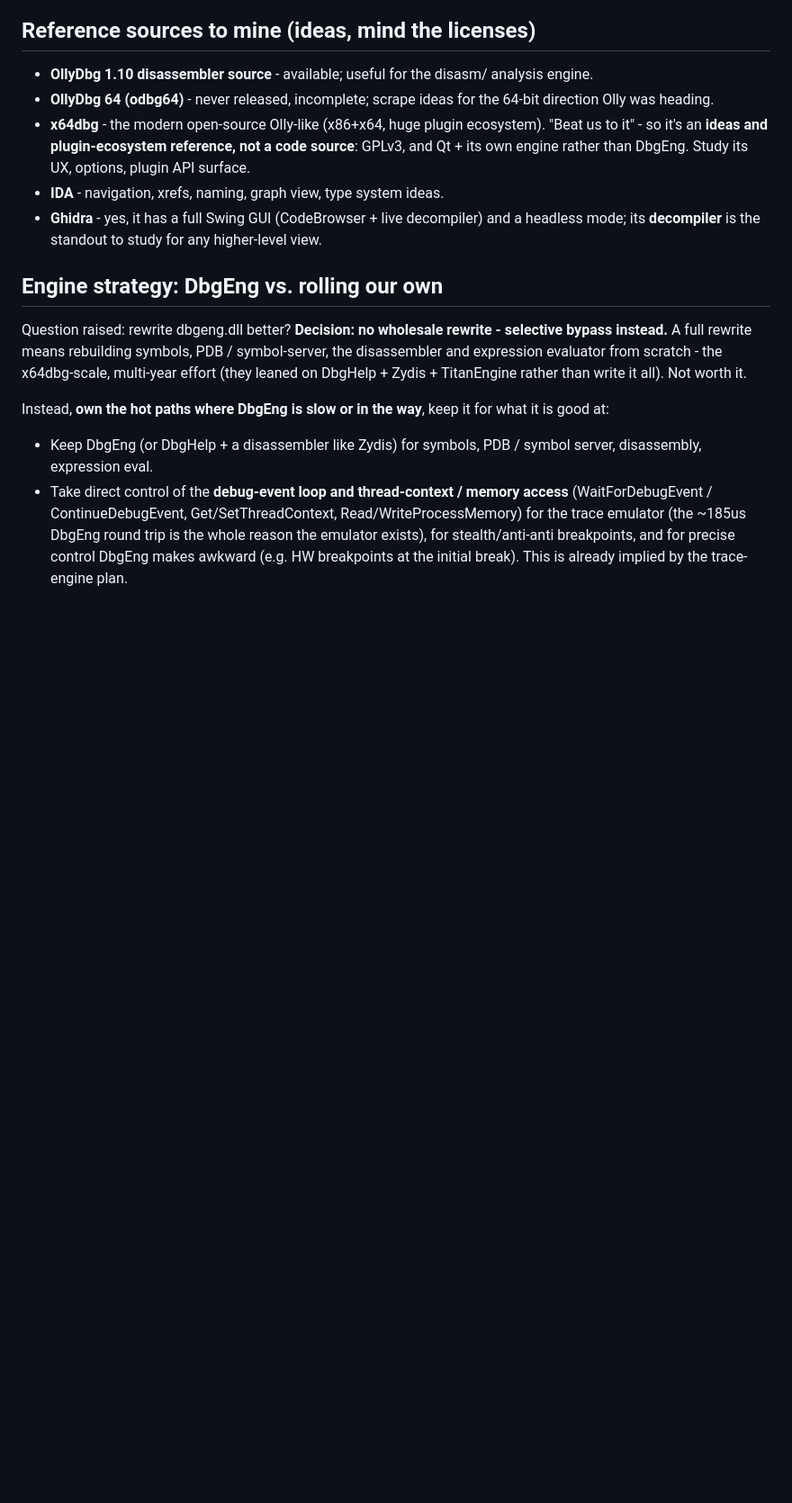
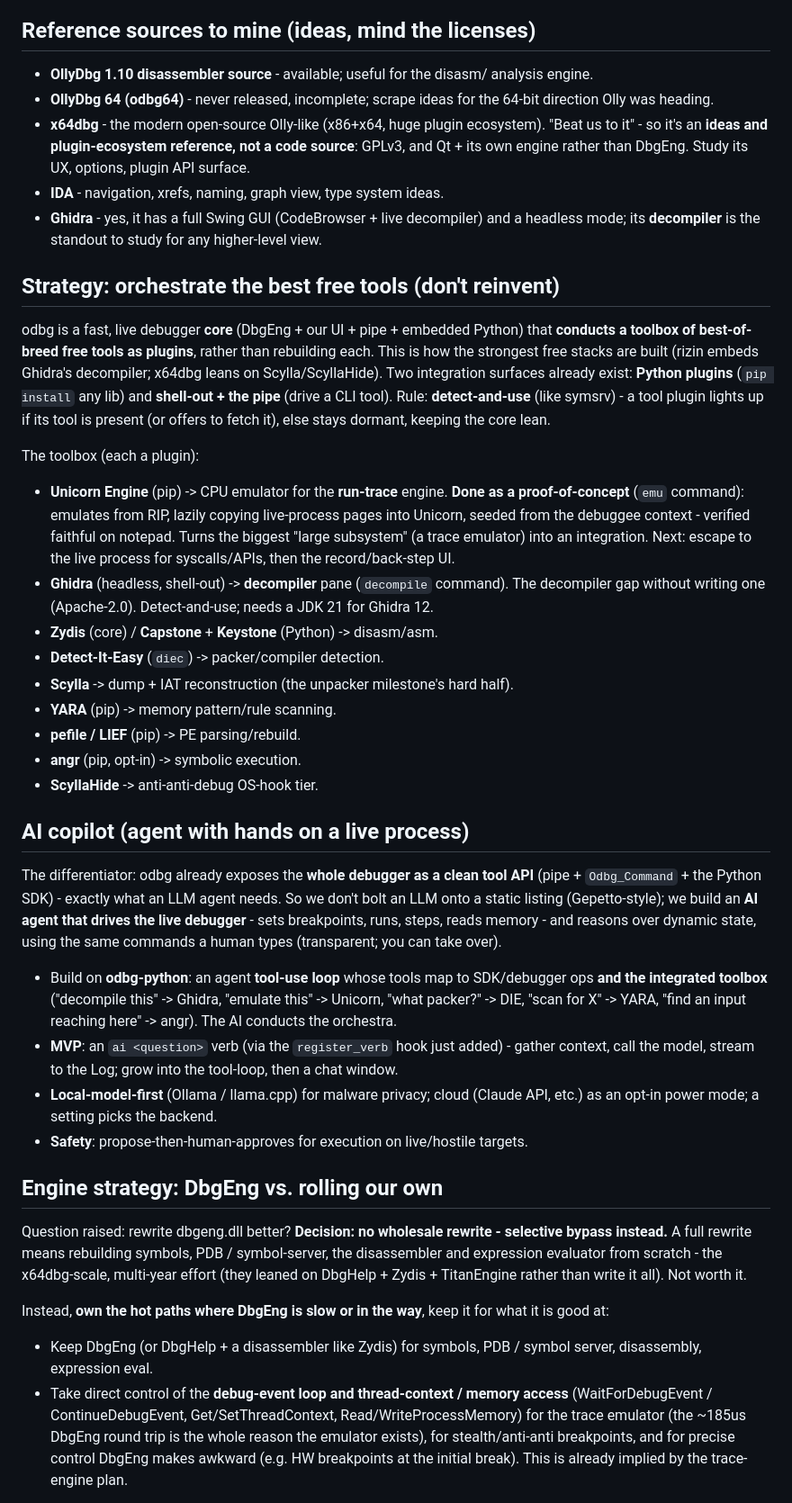
Before and after one commit to nikolas-chambers/open-debugger, a Markdown page: docs/ROADMAP.md, the part around the change. Shown at 90% size. Drawn GitHub-style; blank space fills up the shorter version.

Commit message:
Roadmap/audit: orchestrate-free-tools strategy + AI copilot
Records the direction from brainstorming: odbg as a live debugger core
that conducts best-of-breed free tools as plugins (detect-and-use) -
Unicorn (trace emulator, PoC done), Ghidra (decompiler), Zydis/Capstone,
DIE, Scylla, YARA, angr - and an AI copilot that drives the live
debugger AND the toolbox via the pipe/SDK tool API (local-model-first).
Audit: decompiler moves to "integration path proven".

```diff
--- a/docs/ROADMAP.md
+++ b/docs/ROADMAP.md
@@ -284,6 +284,54 @@ it - while expanding odbg's functionality so the flow is as smooth as Olly's.
   a headless mode; its **decompiler** is the standout to study for any
   higher-level view.
 
+## Strategy: orchestrate the best free tools (don't reinvent)
+
+odbg is a fast, live debugger **core** (DbgEng + our UI + pipe + embedded
+Python) that **conducts a toolbox of best-of-breed free tools as plugins**,
+rather than rebuilding each. This is how the strongest free stacks are built
+(rizin embeds Ghidra's decompiler; x64dbg leans on Scylla/ScyllaHide). Two
+integration surfaces already exist: **Python plugins** (`pip install` any lib)
+and **shell-out + the pipe** (drive a CLI tool). Rule: **detect-and-use** (like
+symsrv) - a tool plugin lights up if its tool is present (or offers to fetch
+it), else stays dormant, keeping the core lean.
+
+The toolbox (each a plugin):
+- **Unicorn Engine** (pip) -> CPU emulator for the **run-trace** engine. **Done
+  as a proof-of-concept** (`emu` command): emulates from RIP, lazily copying
+  live-process pages into Unicorn, seeded from the debuggee context - verified
+  faithful on notepad. Turns the biggest "large subsystem" (a trace emulator)
+  into an integration. Next: escape to the live process for syscalls/APIs, then
+  the record/back-step UI.
+- **Ghidra** (headless, shell-out) -> **decompiler** pane (`decompile` command).
+  The decompiler gap without writing one (Apache-2.0). Detect-and-use; needs a
+  JDK 21 for Ghidra 12.
+- **Zydis** (core) / **Capstone** + **Keystone** (Python) -> disasm/asm.
+- **Detect-It-Easy** (`diec`) -> packer/compiler detection.
+- **Scylla** -> dump + IAT reconstruction (the unpacker milestone's hard half).
+- **YARA** (pip) -> memory pattern/rule scanning.
+- **pefile / LIEF** (pip) -> PE parsing/rebuild.
+- **angr** (pip, opt-in) -> symbolic execution.
+- **ScyllaHide** -> anti-anti-debug OS-hook tier.
+
+## AI copilot (agent with hands on a live process)
+
+The differentiator: odbg already exposes the **whole debugger as a clean tool
+API** (pipe + `Odbg_Command` + the Python SDK) - exactly what an LLM agent needs.
+So we don't bolt an LLM onto a static listing (Gepetto-style); we build an **AI
+agent that drives the live debugger** - sets breakpoints, runs, steps, reads
+memory - and reasons over dynamic state, using the same commands a human types
+(transparent; you can take over).
+- Build on **odbg-python**: an agent **tool-use loop** whose tools map to
+  SDK/debugger ops **and the integrated toolbox** ("decompile this" -> Ghidra,
+  "emulate this" -> Unicorn, "what packer?" -> DIE, "scan for X" -> YARA,
+  "find an input reaching here" -> angr). The AI conducts the orchestra.
+- **MVP**: an `ai <question>` verb (via the `register_verb` hook just added) -
+  gather context, call the model, stream to the Log; grow into the tool-loop,
+  then a chat window.
+- **Local-model-first** (Ollama / llama.cpp) for malware privacy; cloud
+  (Claude API, etc.) as an opt-in power mode; a setting picks the backend.
+- **Safety**: propose-then-human-approves for execution on live/hostile targets.
+
 ## Engine strategy: DbgEng vs. rolling our own
 
 Question raised: rewrite dbgeng.dll better? **Decision: no wholesale rewrite -
```
Also changed, not shown: docs/AUDIT.md (+1 -1 lines).
